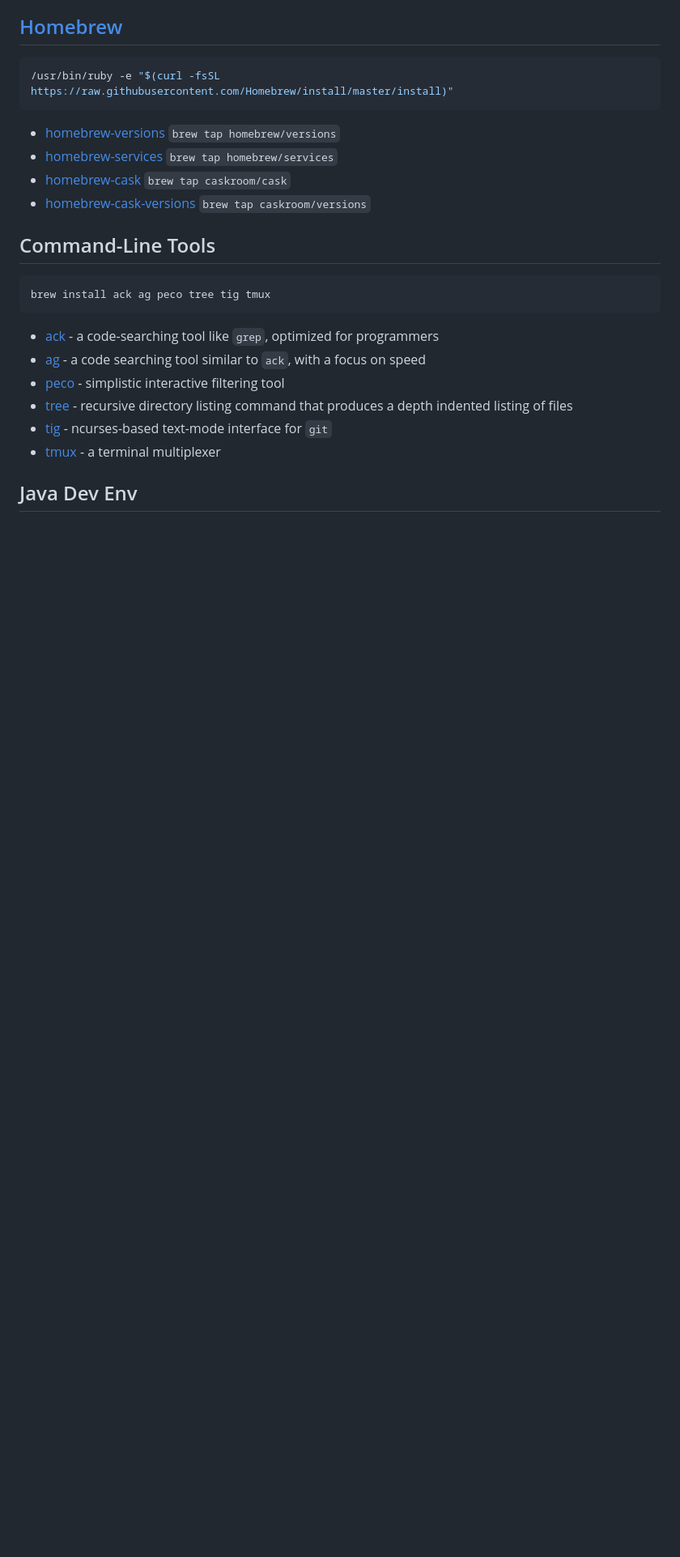
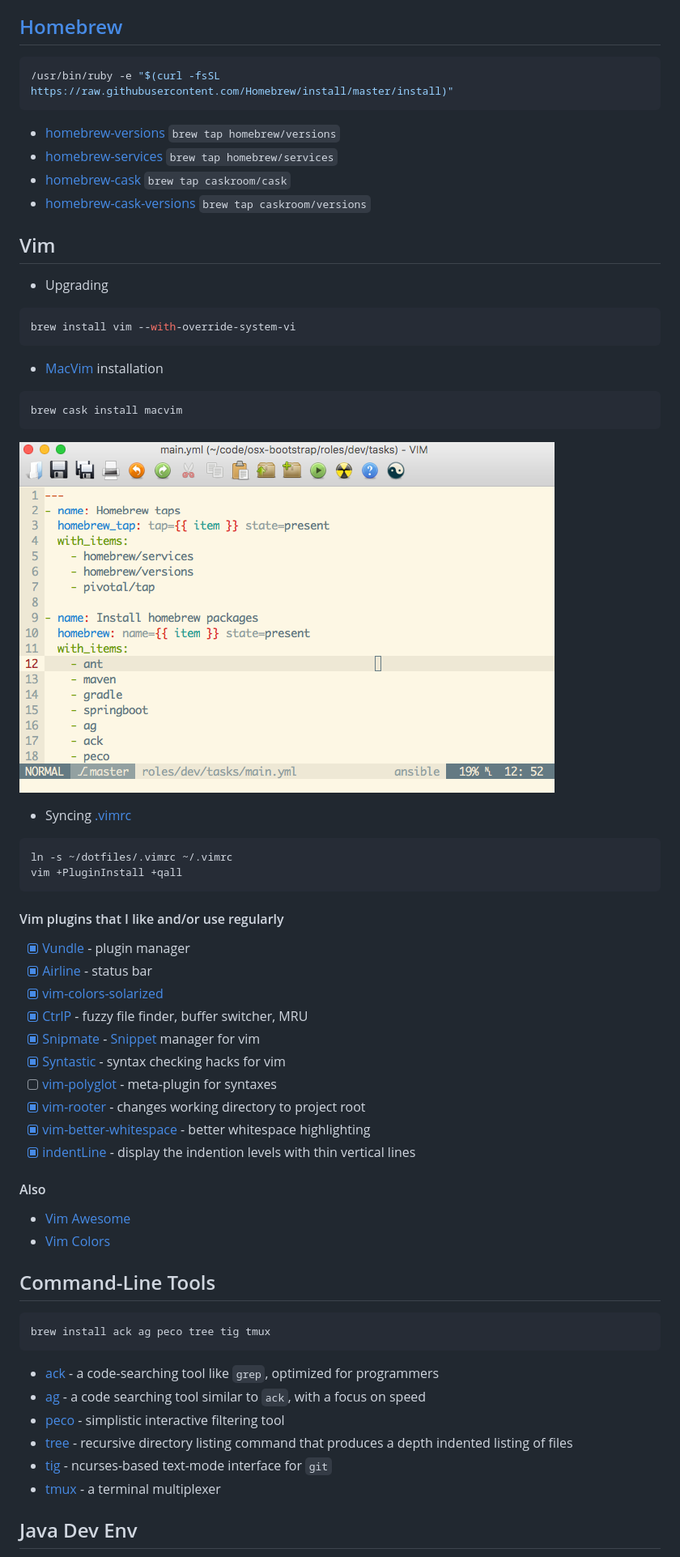
Before and after one commit to drafael/dotfiles, a Markdown page: share/INSTALL.md, the part around the change. Shown at 81% size. Rendered like a GitHub page; pictures changed too: share/macvim.png (added); blank space fills up the shorter version.

Commit message:
Vim: docs updated

````diff
--- a/share/INSTALL.md
+++ b/share/INSTALL.md
@@ -11,6 +11,37 @@
 * [homebrew-services](https://github.com/Homebrew/homebrew-services#homebrew-services) `brew tap homebrew/services`
 * [homebrew-cask](https://github.com/caskroom/homebrew-cask#homebrew-cask) `brew tap caskroom/cask`
 * [homebrew-cask-versions](https://github.com/caskroom/homebrew-versions#homebrew-cask-versions) `brew tap caskroom/versions`
+
+## Vim
+* Upgrading
+```bash
+brew install vim --with-override-system-vi
+```
+* [MacVim](http://macvim-dev.github.io/macvim) installation
+```bash
+brew cask install macvim
+```
+![macvim](https://github.com/drafael/dotfiles/raw/master/share/macvim.png)
+* Syncing [.vimrc](https://github.com/drafael/dotfiles/blob/master/.vimrc)
+```bash
+ln -s ~/dotfiles/.vimrc ~/.vimrc
+vim +PluginInstall +qall
+```
+#### Vim plugins that I like and/or use regularly
+- [x] [Vundle](https://github.com/VundleVim/Vundle.vim#about) - plugin manager
+- [x] [Airline](https://github.com/vim-airline/vim-airline#vim-airline-) - status bar
+- [x] [vim-colors-solarized](https://github.com/altercation/vim-colors-solarized#screenshots)
+- [x] [CtrlP](https://github.com/ctrlpvim/ctrlp.vim#ctrlpvim) - fuzzy file finder, buffer switcher, MRU
+- [x] [Snipmate](https://github.com/garbas/vim-snipmate#snipmate) - [Snippet](https://github.com/honza/vim-snippets#snipmate--ultisnip-snippets) manager for vim
+- [x] [Syntastic](https://github.com/vim-syntastic/syntastic) - syntax checking hacks for vim
+- [ ] [vim-polyglot](https://github.com/sheerun/vim-polyglot#vim-polyglot--) - meta-plugin for syntaxes
+- [x] [vim-rooter](https://github.com/airblade/vim-rooter#rooter) - changes working directory to project root
+- [x] [vim-better-whitespace](https://github.com/ntpeters/vim-better-whitespace#vim-better-whitespace-plugin) - better whitespace highlighting
+- [x] [indentLine](https://github.com/Yggdroot/indentLine#indentline) - display the indention levels with thin vertical lines
+
+#### Also
+- [Vim Awesome](http://vimawesome.com/)
+- [Vim Colors](http://vimcolors.com/)
 
 ## Command-Line Tools
 ```bash
````
Also changed, not shown: 2 other files.
